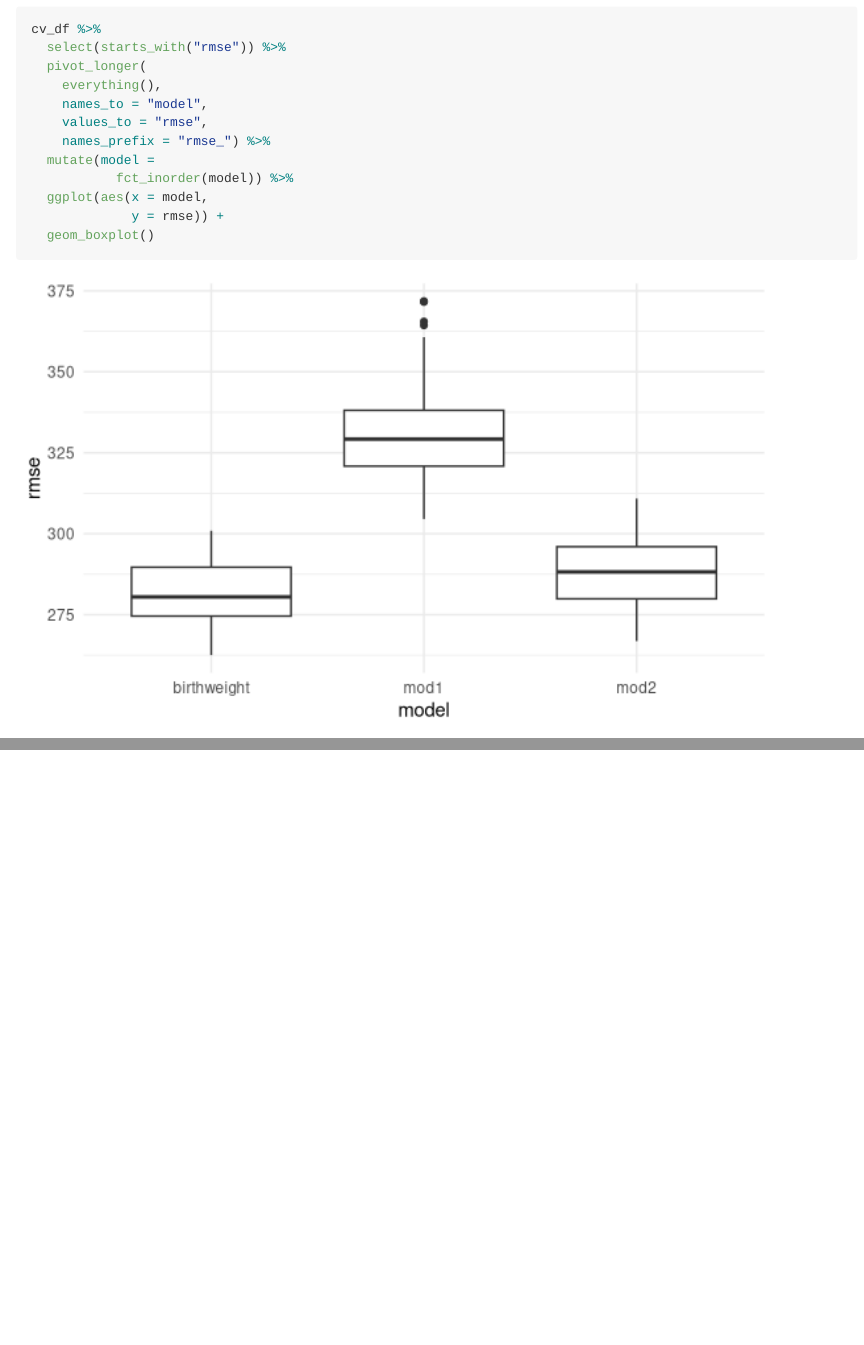
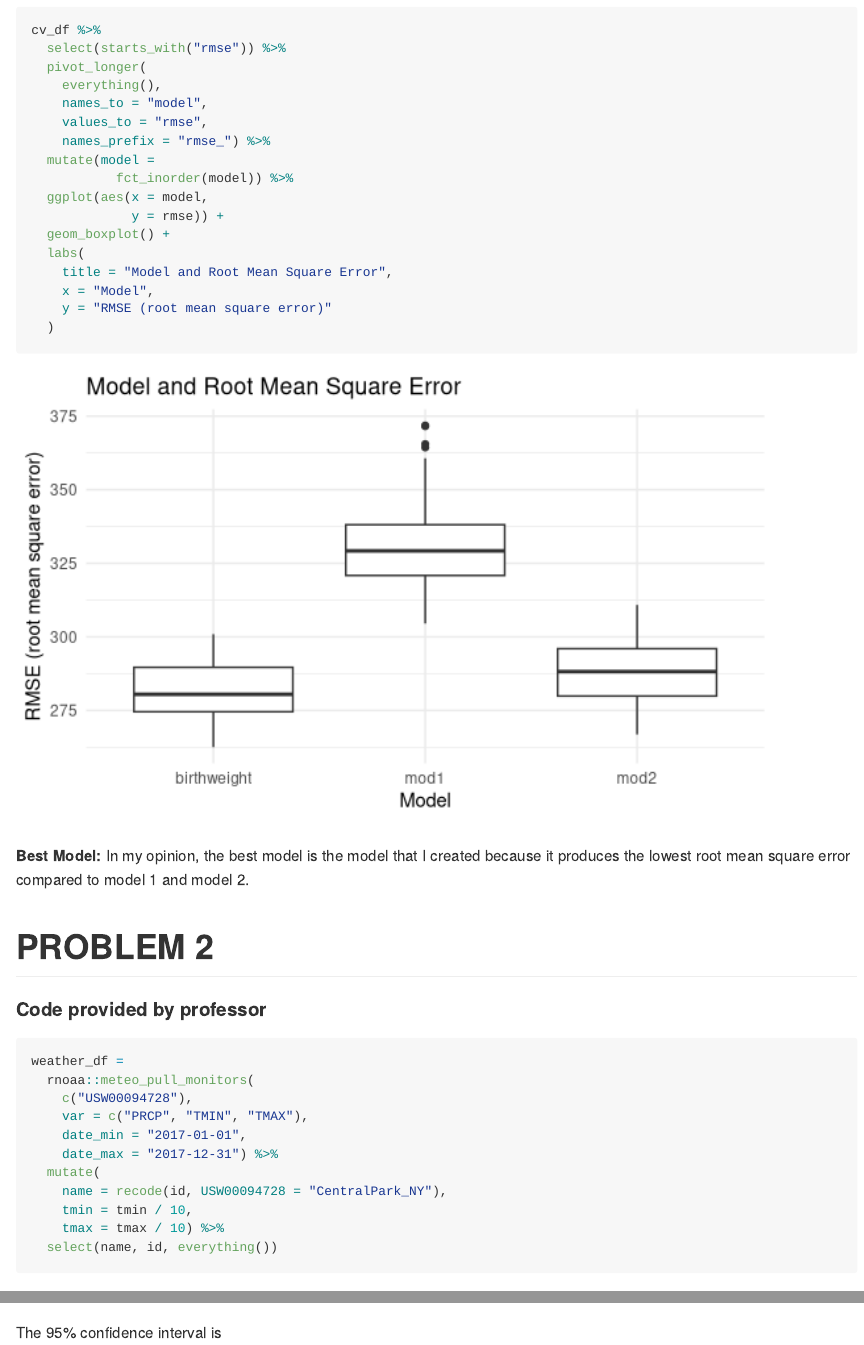
Before and after one commit to TanvirK41/p8105_hw6_tk2886, an R Markdown document (p8105_hw6_tk2886.Rmd): the page in a window 1100 px wide, from 5180 px down before the commit and from 5120 px down after it, so that both start at the same text, and a second part further down, joined at a grey line. Rendered offline with R 4.5, knitr and Pandoc, with nearby package versions; code that draws random numbers runs with fixed seeds of ours; some code elsewhere in the file could not run offline; long lines of code are wrapped; column names are cleaned by a stand-in for the janitor package.

Commit message:
Fixed the model vs. root mean square error plot

````diff
--- a/p8105_hw6_tk2886.Rmd
+++ b/p8105_hw6_tk2886.Rmd
@@ -213,9 +213,14 @@ cv_df %>%
            fct_inorder(model)) %>%
   ggplot(aes(x = model,
              y = rmse)) +
-  geom_boxplot()
+  geom_boxplot() +
+  labs(
+    title = "Model and Root Mean Square Error",
+    x = "Model",
+    y = "RMSE (root mean square error)"
+  )
 ```
-
+**Best Model:** In my opinion, the best model is the model that I created because it produces the lowest root mean square error compared to model 1 and model 2.
 
 # PROBLEM 2
 
@@ -345,3 +350,4 @@ log_weather_information %>%
   quantile(., probs =
              c(0.025, 0.975), na.rm = TRUE)
 ```
+The 95% confidence interval is
````
